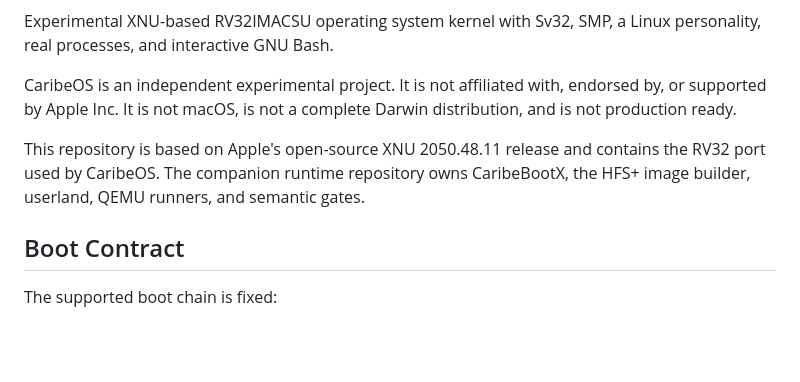
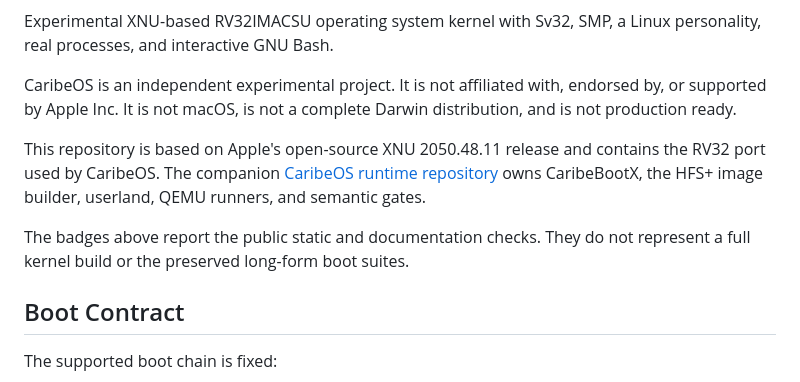
Before and after one commit to h0nda1337/caribeos-xnu-rv32, a Markdown page: README.md, the part around one of its changes. Rendered like a GitHub page; blank space fills up the shorter version.

Commit message:
docs: publish verified CI status

```diff
--- a/README.md
+++ b/README.md
@@ -8,8 +11,13 @@ endorsed by, or supported by Apple Inc. It is not macOS, is not a complete
 Darwin distribution, and is not production ready.
 
 This repository is based on Apple's open-source XNU 2050.48.11 release and
-contains the RV32 port used by CaribeOS. The companion runtime repository owns
-CaribeBootX, the HFS+ image builder, userland, QEMU runners, and semantic gates.
+contains the RV32 port used by CaribeOS. The companion
+[CaribeOS runtime repository](https://github.com/h0nda1337/caribeos-runtime-rv32)
+owns CaribeBootX, the HFS+ image builder, userland, QEMU runners, and semantic
+gates.
+
+The badges above report the public static and documentation checks. They do not
+represent a full kernel build or the preserved long-form boot suites.
 
 ## Boot Contract
 
```
Also changed, not shown: other parts of README.md (+3 -0 lines).
